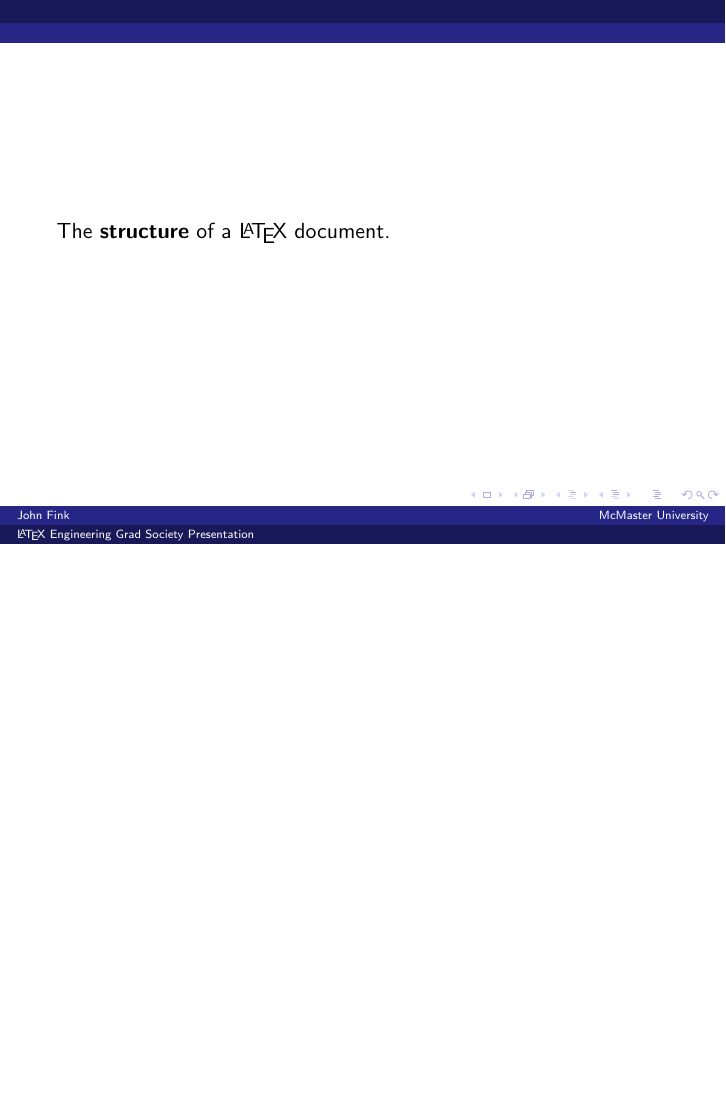
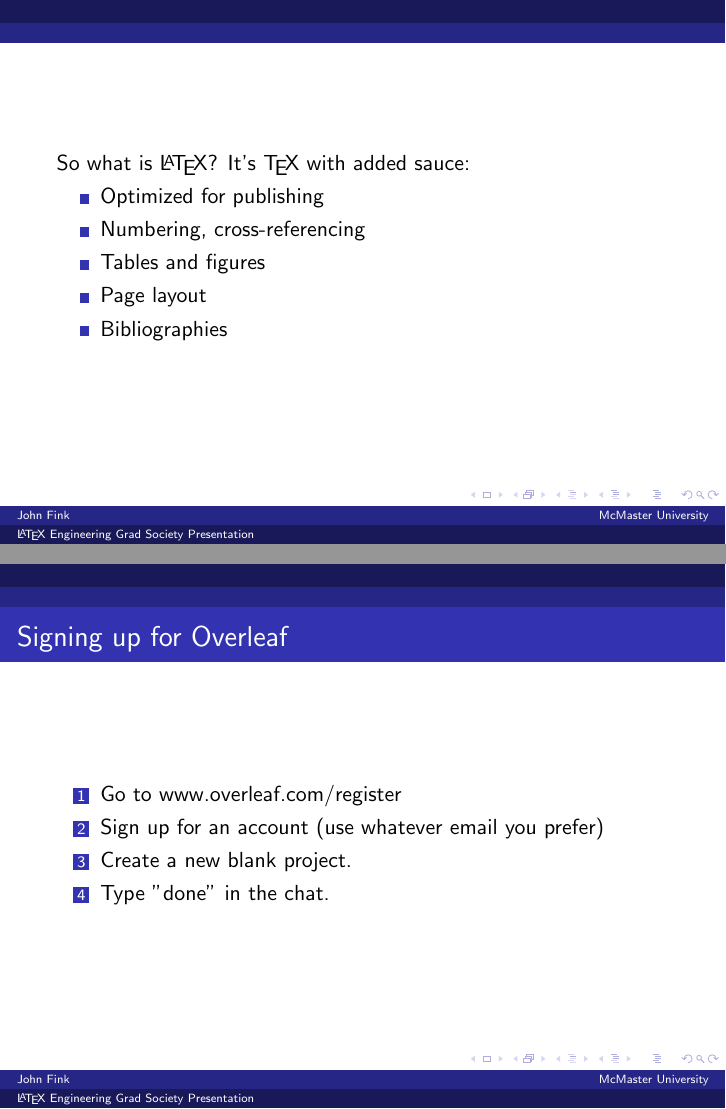
Before and after one commit to jbfink/latexegs, LaTeX slides (latexegs.tex): page 21 of 40 before the commit and pages 27 and 51 of 52 after it, the two joined at a grey line, the shorter picture padded with empty space. Compiled offline with pdfLaTeX.

Commit message:
Getting there.

```diff
--- a/latexegs.tex
+++ b/latexegs.tex
@@ -113,6 +114,25 @@
 \end{frame}
 
 \begin{frame}
+	So what is \LaTeX?
+	\pause
+	It's \TeX{} with added sauce:
+	\pause
+	\begin{itemize}
+		\item Optimized for publishing
+		\pause
+		\item Numbering, cross-referencing
+		\pause
+		\item Tables and figures
+		\pause
+		\item Page layout
+		\pause
+		\item Bibliographies
+
+	\end{itemize}
+\end{frame}
+
+\begin{frame}
 	The \textbf{structure} of a \LaTeX{} document.
 	\note{a LaTeX document is *just text*. You can edit it with anything that edits plain text and doesn't mangle it, you can put it in version control, you can copy it anywhere, you can be assured that -- as plain text -- it will probably be viewable, at least as text, for the forseeable future (my lifetime, if not yours at least)}
 \end{frame}
@@ -213,6 +253,16 @@
 
 \end{frame}
 
+\begin{frame}{Signing up for Overleaf}
+	\begin{enumerate}
+		\item Go to www.overleaf.com/register
+		\item Sign up for an account (use whatever email you prefer)
+		\item Create a new blank project.
+		\item Type "done" in the chat.
+	\end{enumerate}
+\end{frame}
+
+
 \begin{frame}
 	%this is always the last slide
 	Any questions?
```
Also changed, not shown: beamer-manual.png (added), knuth.jpg (added), latex-structure.png (added), latexegs.tex (23 more changed lines), 1 other file.
